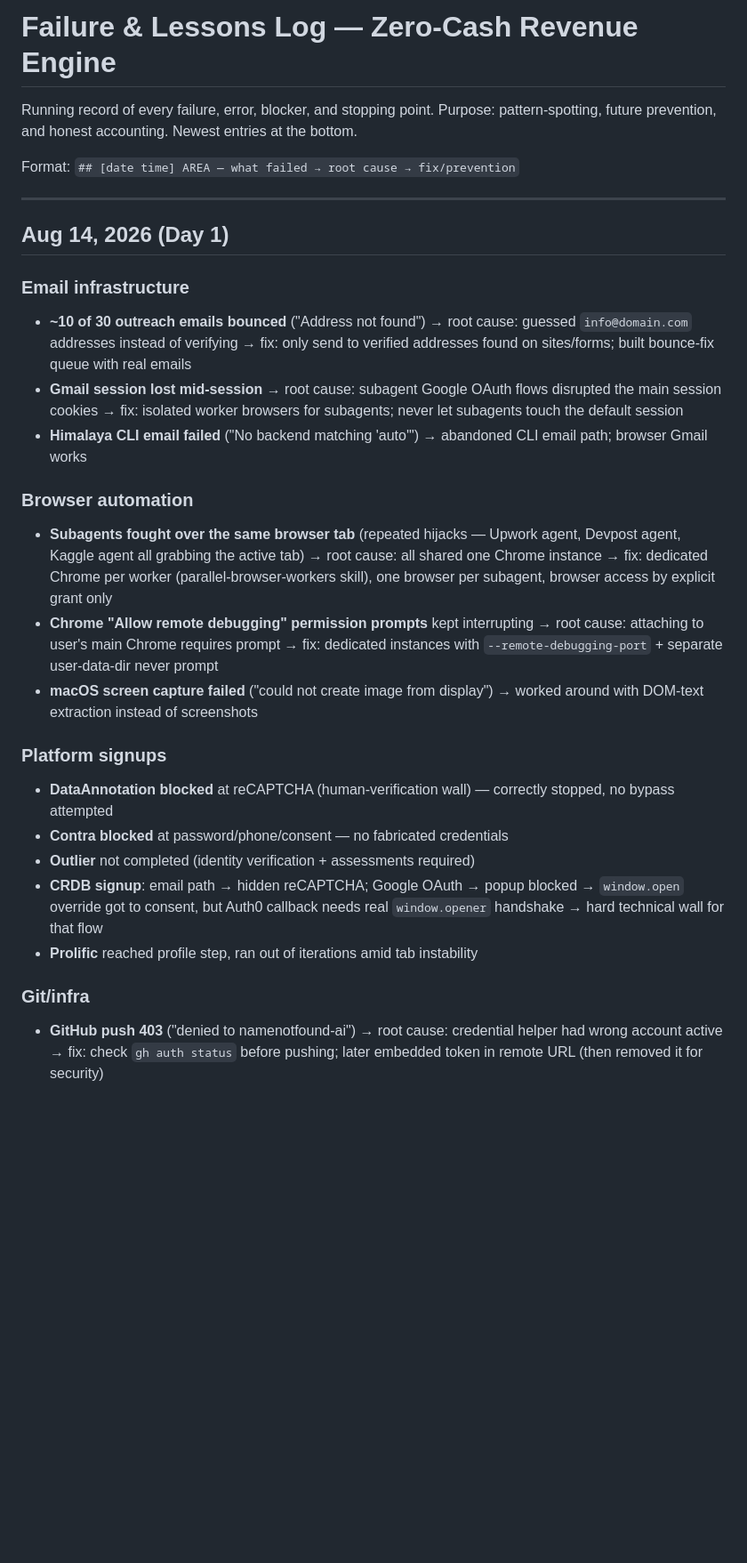
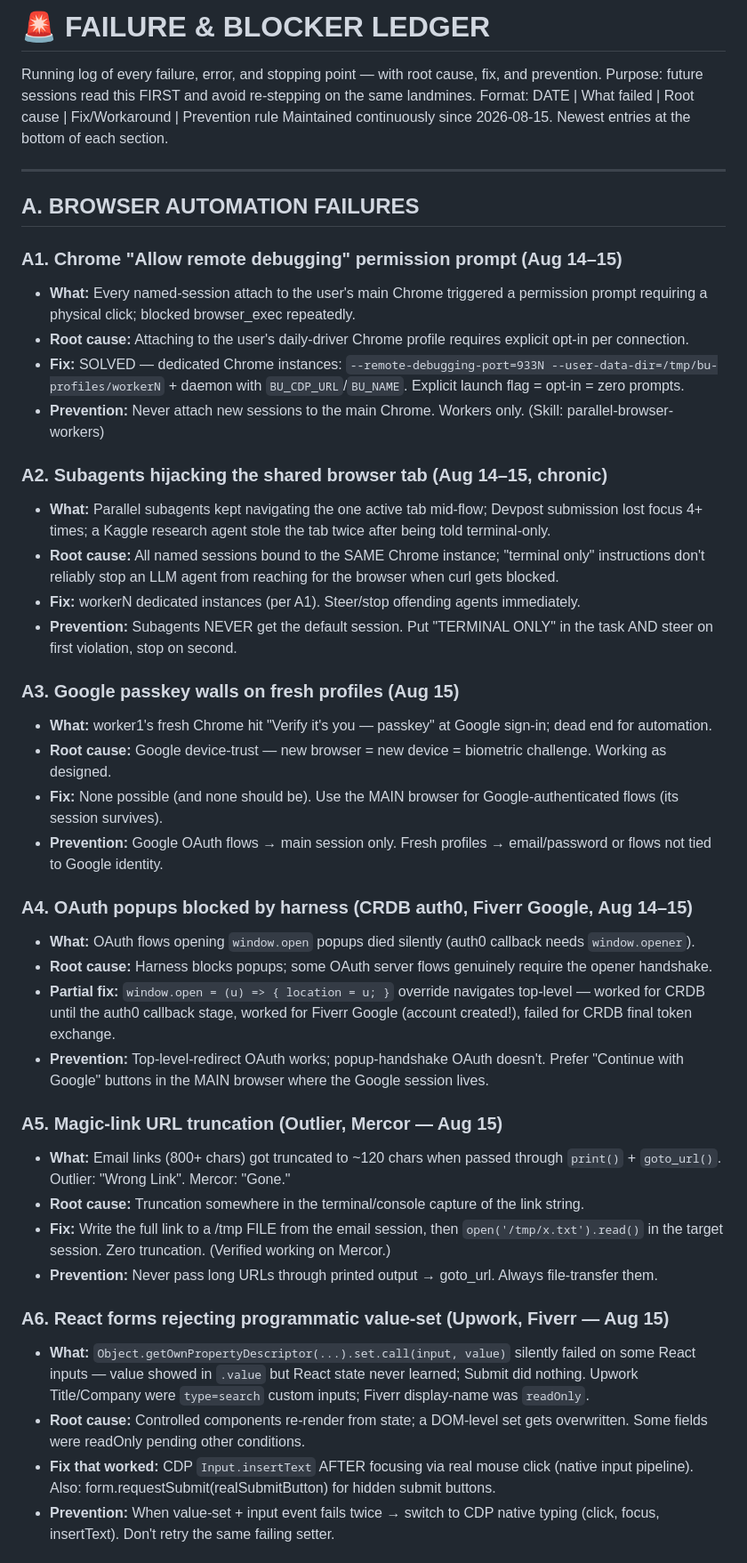
Before and after one commit to jtabsbm/lead-recovery-agent, a Markdown page: FAILURES.md, the part around one of its changes. Shown at 89% size. Drawn GitHub-style; blank space fills up the shorter version.

Commit message:
FAILURES.md — complete failure/blocker ledger (A-G sections: browser, infra, delegation, dead-ends, process errors, stopping points, working patterns)

```diff
--- a/FAILURES.md
+++ b/FAILURES.md
@@ -1,28 +1,46 @@
-# Failure & Lessons Log — Zero-Cash Revenue Engine
-Running record of every failure, error, blocker, and stopping point. Purpose: pattern-spotting, future prevention, and honest accounting. Newest entries at the bottom.
-
-Format: `## [date time] AREA — what failed → root cause → fix/prevention`
+# 🚨 FAILURE & BLOCKER LEDGER
+Running log of every failure, error, and stopping point — with root cause, fix, and prevention.
+Purpose: future sessions read this FIRST and avoid re-stepping on the same landmines.
+Format: DATE | What failed | Root cause | Fix/Workaround | Prevention rule
+Maintained continuously since 2026-08-15. Newest entries at the bottom of each section.
 
 ---
 
-## Aug 14, 2026 (Day 1)
+## A. BROWSER AUTOMATION FAILURES
 
-### Email infrastructure
-- **~10 of 30 outreach emails bounced** ("Address not found") → root cause: guessed `info@domain.com` addresses instead of verifying → fix: only send to verified addresses found on sites/forms; built bounce-fix queue with real emails
-- **Gmail session lost mid-session** → root cause: subagent Google OAuth flows disrupted the main session cookies → fix: isolated worker browsers for subagents; never let subagents touch the default session
-- **Himalaya CLI email failed** ("No backend matching 'auto'") → abandoned CLI email path; browser Gmail works
+### A1. Chrome "Allow remote debugging" permission prompt (Aug 14–15)
+- **What:** Every named-session attach to the user's main Chrome triggered a permission prompt requiring a physical click; blocked browser_exec repeatedly.
+- **Root cause:** Attaching to the user's daily-driver Chrome profile requires explicit opt-in per connection.
+- **Fix:** SOLVED — dedicated Chrome instances: `--remote-debugging-port=933N --user-data-dir=/tmp/bu-profiles/workerN` + daemon with `BU_CDP_URL`/`BU_NAME`. Explicit launch flag = opt-in = zero prompts.
+- **Prevention:** Never attach new sessions to the main Chrome. Workers only. (Skill: parallel-browser-workers)
 
-### Browser automation
-- **Subagents fought over the same browser tab** (repeated hijacks — Upwork agent, Devpost agent, Kaggle agent all grabbing the active tab) → root cause: all shared one Chrome instance → fix: dedicated Chrome per worker (parallel-browser-workers skill), one browser per subagent, browser access by explicit grant only
-- **Chrome "Allow remote debugging" permission prompts** kept interrupting → root cause: attaching to user's main Chrome requires prompt → fix: dedicated instances with `--remote-debugging-port` + separate user-data-dir never prompt
-- **macOS screen capture failed** ("could not create image from display") → worked around with DOM-text extraction instead of screenshots
+### A2. Subagents hijacking the shared browser tab (Aug 14–15, chronic)
+- **What:** Parallel subagents kept navigating the one active tab mid-flow; Devpost submission lost focus 4+ times; a Kaggle research agent stole the tab twice after being told terminal-only.
+- **Root cause:** All named sessions bound to the SAME Chrome instance; "terminal only" instructions don't reliably stop an LLM agent from reaching for the browser when curl gets blocked.
+- **Fix:** workerN dedicated instances (per A1). Steer/stop offending agents immediately.
+- **Prevention:** Subagents NEVER get the default session. Put "TERMINAL ONLY" in the task AND steer on first violation, stop on second.
 
-### Platform signups
-- **DataAnnotation blocked** at reCAPTCHA (human-verification wall) — correctly stopped, no bypass attempted
-- **Contra blocked** at password/phone/consent — no fabricated credentials
-- **Outlier** not completed (identity verification + assessments required)
-- **CRDB signup**: email path → hidden reCAPTCHA; Google OAuth → popup blocked → `window.open` override got to consent, but Auth0 callback needs real `window.opener` handshake → hard technical wall for that flow
-- **Prolific** reached profile step, ran out of iterations amid tab instability
+### A3. Google passkey walls on fresh profiles (Aug 15)
+- **What:** worker1's fresh Chrome hit "Verify it's you — passkey" at Google sign-in; dead end for automation.
+- **Root cause:** Google device-trust — new browser = new device = biometric challenge. Working as designed.
+- **Fix:** None possible (and none should be). Use the MAIN browser for Google-authenticated flows (its session survives).
+- **Prevention:** Google OAuth flows → main session only. Fresh profiles → email/password or flows not tied to Google identity.
 
-### Git/infra
-- **GitHub push 403** ("denied to namenotfound-ai") → root cause: credential helper had wrong account active → fix: check `gh auth status` before pushing; later embedded token in remote URL (then removed it for security)
+### A4. OAuth popups blocked by harness (CRDB auth0, Fiverr Google, Aug 14–15)
+- **What:** OAuth flows opening `window.open` popups died silently (auth0 callback needs `window.opener`).
+- **Root cause:** Harness blocks popups; some OAuth server flows genuinely require the opener handshake.
+- **Partial fix:** `window.open = (u) => { location = u; }` override navigates top-level — worked for CRDB until the auth0 callback stage, worked for Fiverr Google (account created!), failed for CRDB final token exchange.
+- **Prevention:** Top-level-redirect OAuth works; popup-handshake OAuth doesn't. Prefer "Continue with Google" buttons in the MAIN browser where the Google session lives.
+
+### A5. Magic-link URL truncation (Outlier, Mercor — Aug 15)
+- **What:** Email links (800+ chars) got truncated to ~120 chars when passed through `print()` + `goto_url()`. Outlier: "Wrong Link". Mercor: "Gone."
+- **Root cause:** Truncation somewhere in the terminal/console capture of the link string.
+- **Fix:** Write the full link to a /tmp FILE from the email session, then `open('/tmp/x.txt').read()` in the target session. Zero truncation. (Verified working on Mercor.)
+- **Prevention:** Never pass long URLs through printed output → goto_url. Always file-transfer them.
+
+### A6. React forms rejecting programmatic value-set (Upwork, Fiverr — Aug 15)
+- **What:** `Object.getOwnPropertyDescriptor(...).set.call(input, value)` silently failed on some React inputs — value showed in `.value` but React state never learned; Submit did nothing. Upwork Title/Company were `type=search` custom inputs; Fiverr display-name was `readOnly`.
+- **Root cause:** Controlled components re-render from state; a DOM-level set gets overwritten. Some fields were readOnly pending other conditions.
+- **Fix that worked:** CDP `Input.insertText` AFTER focusing via real mouse click (native input pipeline). Also: form.requestSubmit(realSubmitButton) for hidden submit buttons.
+- **Prevention:** When value-set + input event fails twice → switch to CDP native typing (click, focus, insertText). Don't retry the same failing setter.
+
```
Also changed, not shown: other parts of FAILURES.md (+130 -35 lines).
